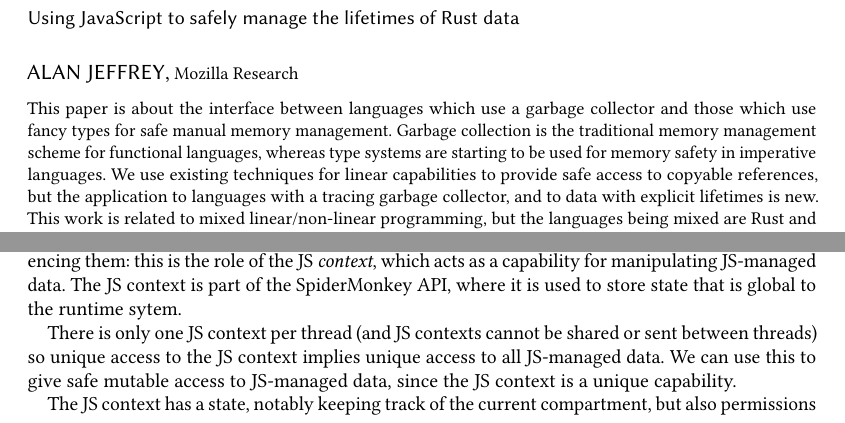
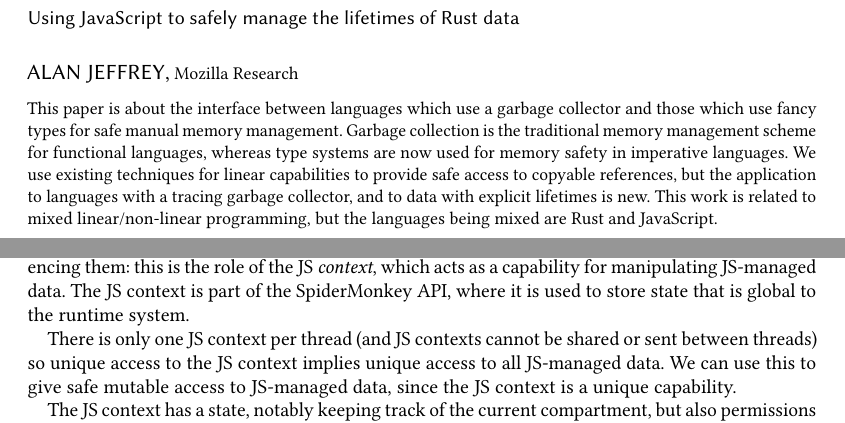
Before and after one commit to asajeffrey/josephine, a LaTeX paper (doc/paper/paper.tex, which reads doc/paper/api.tex): two parts of pages 1 and 6 of 14, joined at a grey line, cut so that both start at the same text. Compiled offline with pdfLaTeX.

Commit message:
Writeup is now ready for submission for publication

```diff
--- a/doc/paper/api.tex
+++ b/doc/paper/api.tex
@@ -63,7 +63,7 @@ By itself, JS-managed references are not much use: there has to be an
 API for creating and dereferencing them: this is the role of the
 JS \emph{context}, which acts as a capability for manipulating
 JS-managed data. The JS context is part of the SpiderMonkey API,
-where it is used to store state that is global to the runtime sytem.
+where it is used to store state that is global to the runtime system.
 
 There is only one JS context per thread (and JS contexts cannot be shared
 or sent between threads) so unique access to the JS context implies unique
--- a/doc/paper/paper.tex
+++ b/doc/paper/paper.tex
@@ -35,7 +35,7 @@ which use a garbage collector and those which use fancy
 types for safe manual memory management.
 Garbage collection is the traditional memory management
 scheme for functional languages, whereas type systems
-are starting to be used for memory safety in imperative languages.
+are now used for memory safety in imperative languages.
 We use existing techniques for linear capabilities
 to provide safe access to copyable references,
 but the application to languages
```
Also changed, not shown: doc/paper/paper.pdf.
